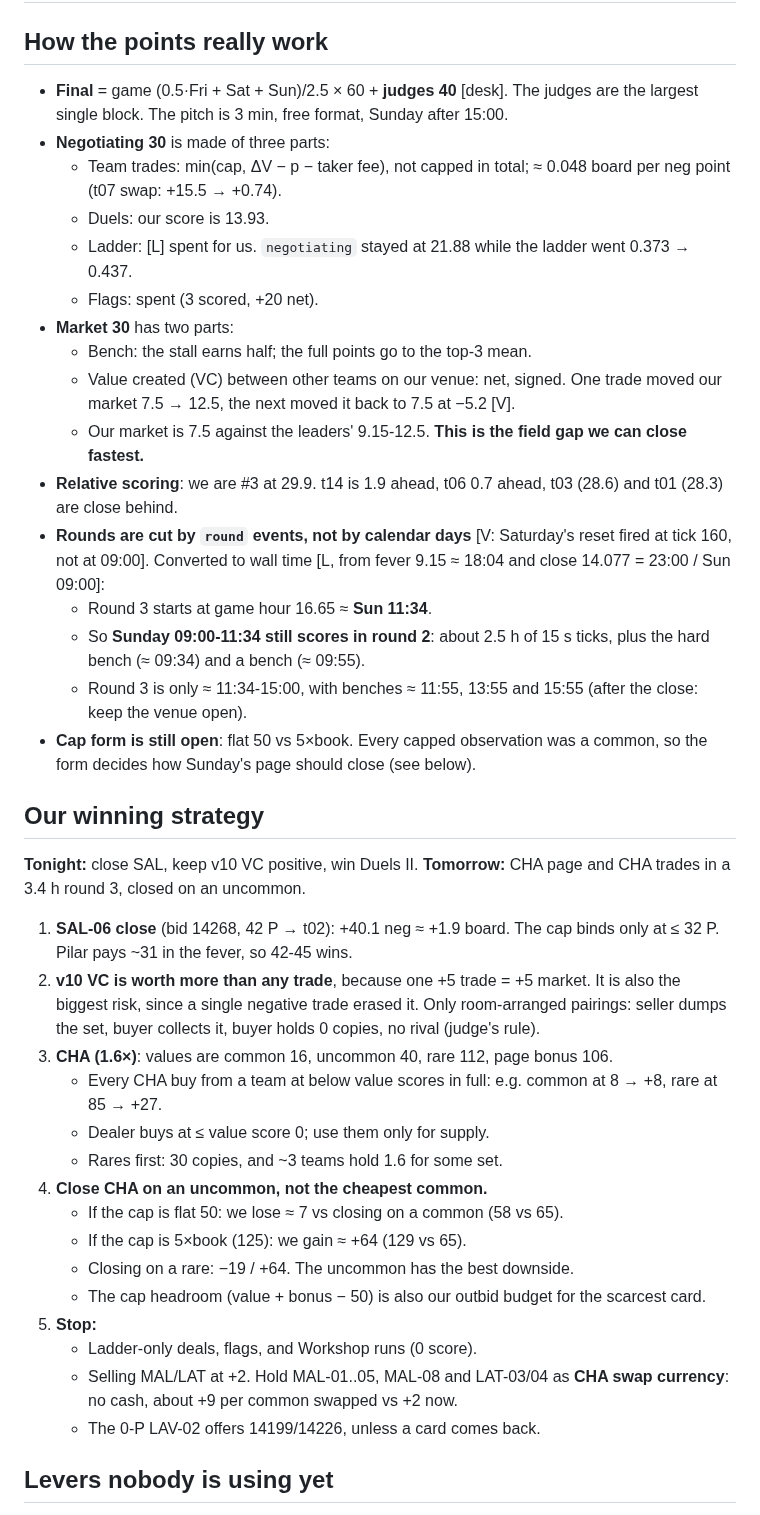
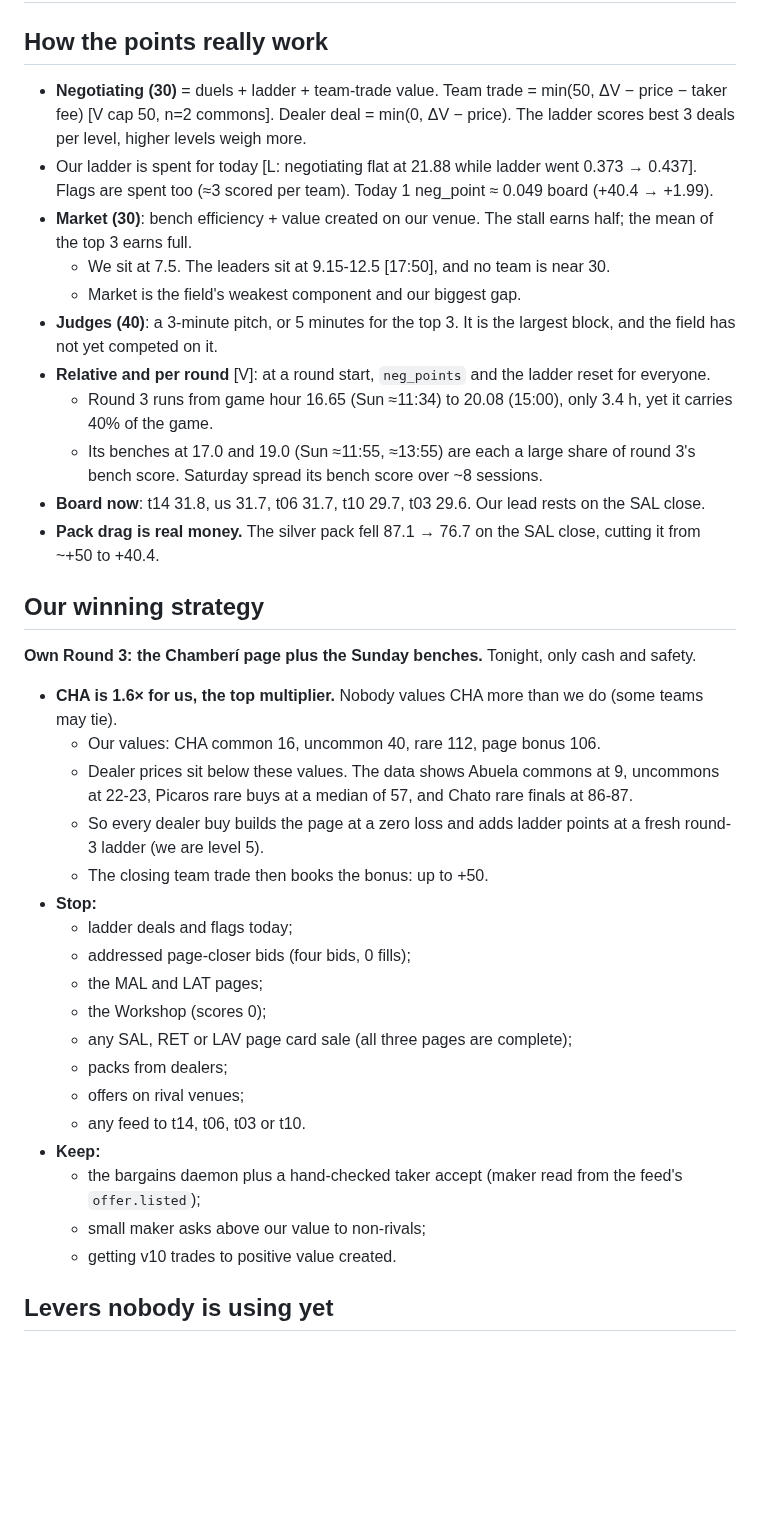
Before and after one commit to alxvar/claude-hackathon-team-5, a Markdown page: intel/strategy.md, the part around one of its changes. GitHub-like rendering; blank space fills up the shorter version.

```diff
--- a/intel/strategy.md
+++ b/intel/strategy.md
@@ -2,39 +2,36 @@
 
 ## How the points really work
-- **Final** = game (0.5·Fri + Sat + Sun)/2.5 × 60 + **judges 40** [desk]. The judges are the largest single block. The pitch is 3 min, free format, Sunday after 15:00.
-- **Negotiating 30** is made of three parts:
-  - Team trades: min(cap, ΔV − p − taker fee), not capped in total; ≈ 0.048 board per neg point (t07 swap: +15.5 → +0.74).
-  - Duels: our score is 13.93.
-  - Ladder: [L] spent for us. `negotiating` stayed at 21.88 while the ladder went 0.373 → 0.437.
-  - Flags: spent (3 scored, +20 net).
-- **Market 30** has two parts:
-  - Bench: the stall earns half; the full points go to the top-3 mean.
-  - Value created (VC) between other teams on our venue: net, signed. One trade moved our market 7.5 → 12.5, the next moved it back to 7.5 at −5.2 [V].
-  - Our market is 7.5 against the leaders' 9.15-12.5. **This is the field gap we can close fastest.**
-- **Relative scoring**: we are #3 at 29.9. t14 is 1.9 ahead, t06 0.7 ahead, t03 (28.6) and t01 (28.3) are close behind.
-- **Rounds are cut by `round` events, not by calendar days** [V: Saturday's reset fired at tick 160, not at 09:00]. Converted to wall time [L, from fever 9.15 ≈ 18:04 and close 14.077 = 23:00 / Sun 09:00]:
-  - Round 3 starts at game hour 16.65 ≈ **Sun 11:34**.
-  - So **Sunday 09:00-11:34 still scores in round 2**: about 2.5 h of 15 s ticks, plus the hard bench (≈ 09:34) and a bench (≈ 09:55).
-  - Round 3 is only ≈ 11:34-15:00, with benches ≈ 11:55, 13:55 and 15:55 (after the close: keep the venue open).
-- **Cap form is still open**: flat 50 vs 5×book. Every capped observation was a common, so the form decides how Sunday's page should close (see below).
+- **Negotiating (30)** = duels + ladder + team-trade value. Team trade = min(50, ΔV − price − taker fee) [V cap 50, n=2 commons]. Dealer deal = min(0, ΔV − price). The ladder scores best 3 deals per level, higher levels weigh more.
+- Our ladder is spent for today [L: negotiating flat at 21.88 while ladder went 0.373 → 0.437]. Flags are spent too (≈3 scored per team). Today 1 neg_point ≈ 0.049 board (+40.4 → +1.99).
+- **Market (30)**: bench efficiency + value created on our venue. The stall earns half; the mean of the top 3 earns full.
+  - We sit at 7.5. The leaders sit at 9.15-12.5 [17:50], and no team is near 30.
+  - Market is the field's weakest component and our biggest gap.
+- **Judges (40)**: a 3-minute pitch, or 5 minutes for the top 3. It is the largest block, and the field has not yet competed on it.
+- **Relative and per round** [V]: at a round start, `neg_points` and the ladder reset for everyone.
+  - Round 3 runs from game hour 16.65 (Sun ≈11:34) to 20.08 (15:00), only 3.4 h, yet it carries 40% of the game.
+  - Its benches at 17.0 and 19.0 (Sun ≈11:55, ≈13:55) are each a large share of round 3's bench score. Saturday spread its bench score over ~8 sessions.
+- **Board now**: t14 31.8, us 31.7, t06 31.7, t10 29.7, t03 29.6. Our lead rests on the SAL close.
+- **Pack drag is real money.** The silver pack fell 87.1 → 76.7 on the SAL close, cutting it from ~+50 to +40.4.
 
 ## Our winning strategy
-**Tonight:** close SAL, keep v10 VC positive, win Duels II. **Tomorrow:** CHA page and CHA trades in a 3.4 h round 3, closed on an uncommon.
-
-1. **SAL-06 close** (bid 14268, 42 P → t02): +40.1 neg ≈ +1.9 board. The cap binds only at ≤ 32 P. Pilar pays ~31 in the fever, so 42-45 wins.
-2. **v10 VC is worth more than any trade**, because one +5 trade = +5 market. It is also the biggest risk, since a single negative trade erased it. Only room-arranged pairings: seller dumps the set, buyer collects it, buyer holds 0 copies, no rival (judge's rule).
-3. **CHA (1.6×)**: values are common 16, uncommon 40, rare 112, page bonus 106.
-   - Every CHA buy from a team at below value scores in full: e.g. common at 8 → +8, rare at 85 → +27.
-   - Dealer buys at ≤ value score 0; use them only for supply.
-   - Rares first: 30 copies, and ~3 teams hold 1.6 for some set.
-4. **Close CHA on an uncommon, not the cheapest common.**
-   - If the cap is flat 50: we lose ≈ 7 vs closing on a common (58 vs 65).
-   - If the cap is 5×book (125): we gain ≈ +64 (129 vs 65).
-   - Closing on a rare: −19 / +64. The uncommon has the best downside.
-   - The cap headroom (value + bonus − 50) is also our outbid budget for the scarcest card.
-5. **Stop:**
-   - Ladder-only deals, flags, and Workshop runs (0 score).
-   - Selling MAL/LAT at +2. Hold MAL-01..05, MAL-08 and LAT-03/04 as **CHA swap currency**: no cash, about +9 per common swapped vs +2 now.
-   - The 0-P LAV-02 offers 14199/14226, unless a card comes back.
+**Own Round 3: the Chamberí page plus the Sunday benches.** Tonight, only cash and safety.
+- **CHA is 1.6× for us, the top multiplier.** Nobody values CHA more than we do (some teams may tie).
+  - Our values: CHA common 16, uncommon 40, rare 112, page bonus 106.
+  - Dealer prices sit below these values. The data shows Abuela commons at 9, uncommons at 22-23, Picaros rare buys at a median of 57, and Chato rare finals at 86-87.
+  - So every dealer buy builds the page at a zero loss and adds ladder points at a fresh round-3 ladder (we are level 5).
+  - The closing team trade then books the bonus: up to +50.
+- **Stop:**
+  - ladder deals and flags today;
+  - addressed page-closer bids (four bids, 0 fills);
+  - the MAL and LAT pages;
+  - the Workshop (scores 0);
+  - any SAL, RET or LAV page card sale (all three pages are complete);
+  - packs from dealers;
+  - offers on rival venues;
+  - any feed to t14, t06, t03 or t10.
+- **Keep:**
+  - the bargains daemon plus a hand-checked taker accept (maker read from the feed's `offer.listed`);
+  - small maker asks above our value to non-rivals;
+  - getting v10 trades to positive value created.
 
 ## Levers nobody is using yet
```
Also changed, not shown: other parts of intel/strategy.md (+45 -41 lines), intel/metrics.md (+9 -9 lines).
